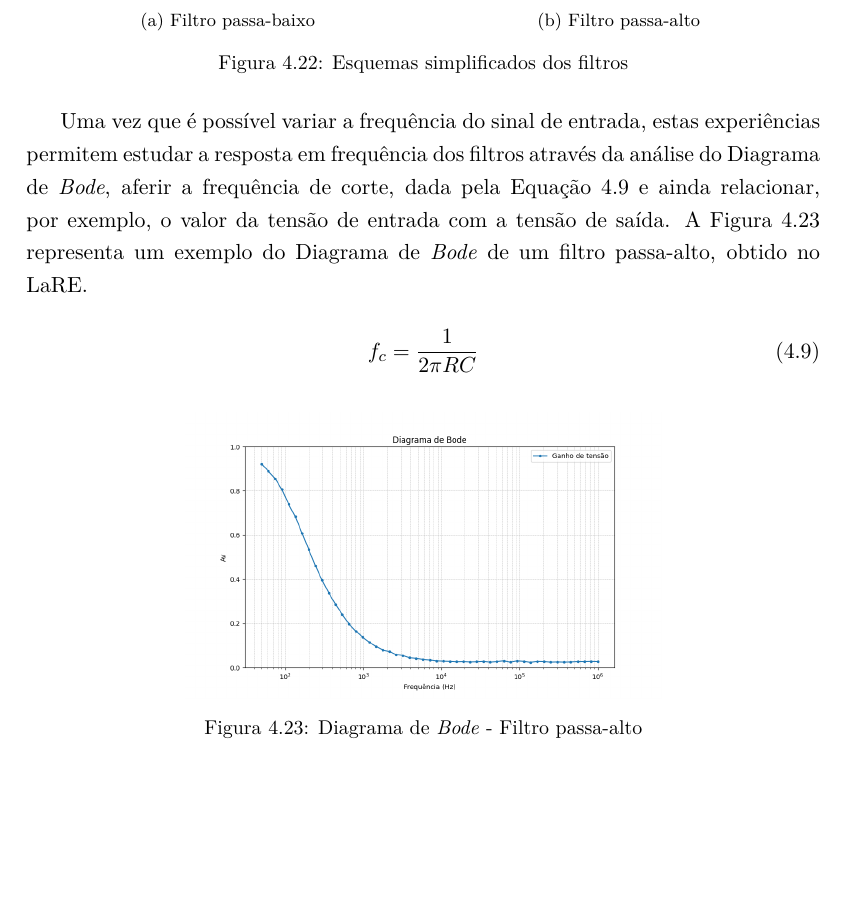
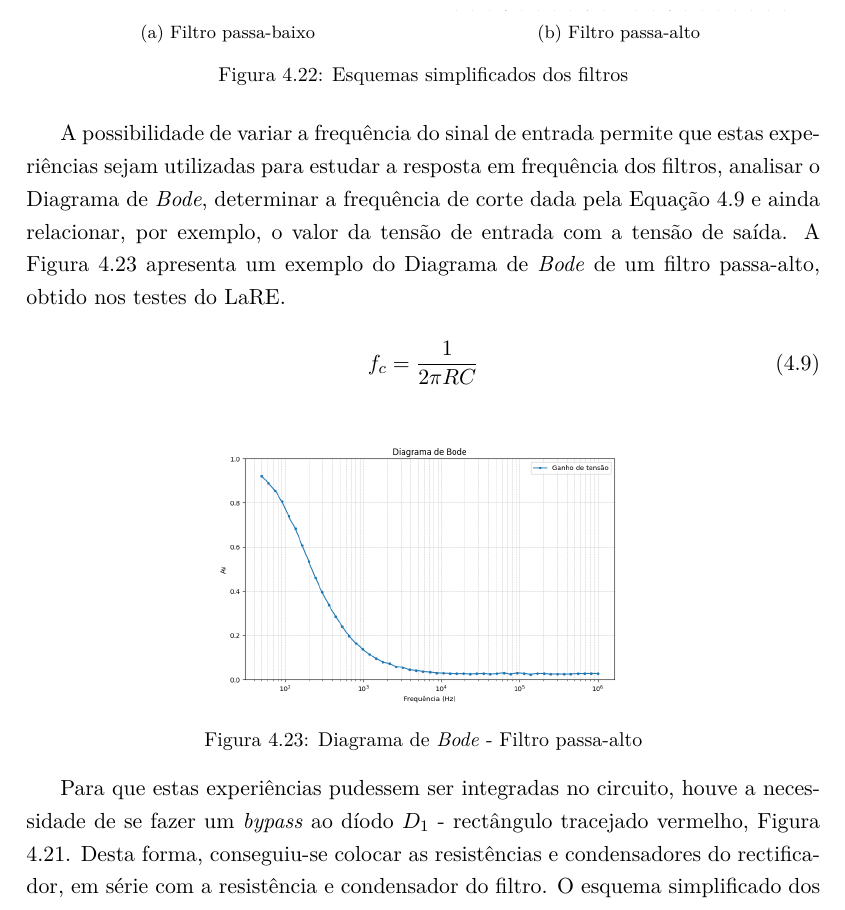
Before and after one commit to eddygrinder/LaRE_LaTeX, a LaTeX thesis (main.tex, which reads chapters/chapter4.tex): part of page 131 of 166, cut so that both start at the same text, the shorter picture padded with empty space. Compiled offline with pdfLaTeX.

Commit message:
update chap 4 - filtros PA/PB

```diff
--- a/chapters/chapter4.tex
+++ b/chapters/chapter4.tex
@@ -776,8 +776,7 @@ Tendo em conta que os rectificadores já se encontravam projectados e testados,
 		\label{fig:filtrosesqgeral}%
 	\end{figure}
 
-Uma vez que é possível variar a frequência do sinal de entrada, estas experiências permitem estudar a resposta em frequência dos filtros através da análise do Diagrama de \textit{Bode}, aferir a frequência de corte, dada pela Equação \ref{eq:frequenciacorte} e ainda relacionar, por exemplo, o valor da tensão de entrada com a tensão de saída.
-A Figura \ref{fig:diagramabode} representa um exemplo do Diagrama de \textit{Bode} de um filtro passa-alto, obtido no \acrshort{lare}.
+A possibilidade de variar a frequência do sinal de entrada permite que estas experiências sejam utilizadas para estudar a resposta em frequência dos filtros, analisar o Diagrama de \textit{Bode}, determinar a frequência de corte dada pela Equação \ref{eq:frequenciacorte} e ainda relacionar, por exemplo, o valor da tensão de entrada com a tensão de saída. A Figura \ref{fig:diagramabode} apresenta um exemplo do Diagrama de \textit{Bode} de um filtro passa-alto, obtido nos testes do LaRE.
 
 \begin{equation} \label{eq:frequenciacorte}
 	f_{c} = \frac{1}{2\pi RC}
@@ -790,6 +789,8 @@ A Figura \ref{fig:diagramabode} representa um exemplo do Diagrama de \textit{Bod
 	\label{fig:diagramabode}
 \end{figure}
 
+Para que estas experiências pudessem ser integradas no circuito, houve a necessidade de se fazer um \textit{bypass} ao díodo $D_{1}$ - rectângulo tracejado vermelho, Figura \ref{fig:rectificadoresimplificado}.
+Desta forma, conseguiu-se colocar as resistências e condensadores do rectificador, em série com a resistência e condensador do filtro.
 O esquema simplificado dos filtros, comandados por dois relés simples, $K_{10}$ e $K_{11}$, está representado na Figura \ref{fig:filtragemsimplificado}.
 
 \begin{figure}[hbtp]
```
Also changed, not shown: figures/filtro_PA_simplificado.png, figures/filtro_PA_simplificado_trac.png (added), figures/filtro_PB_simplificado_trac.png (added), chapters/chapter4.tex (4 more changed lines), 9 other files.
